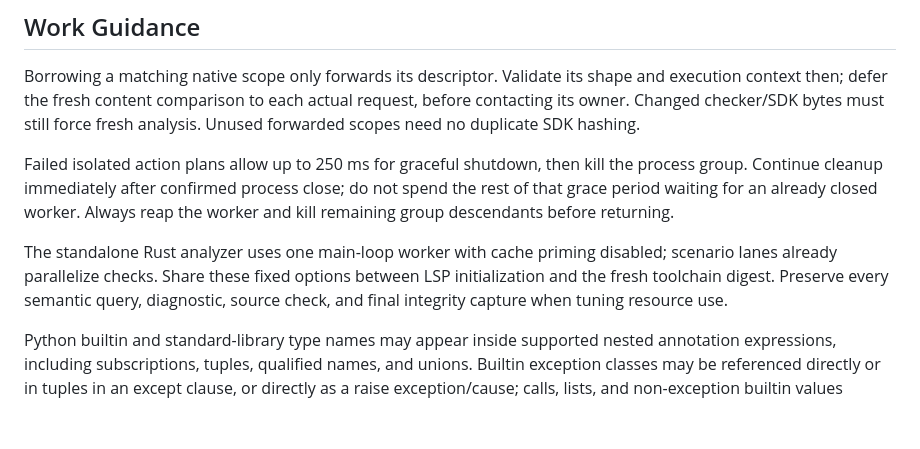
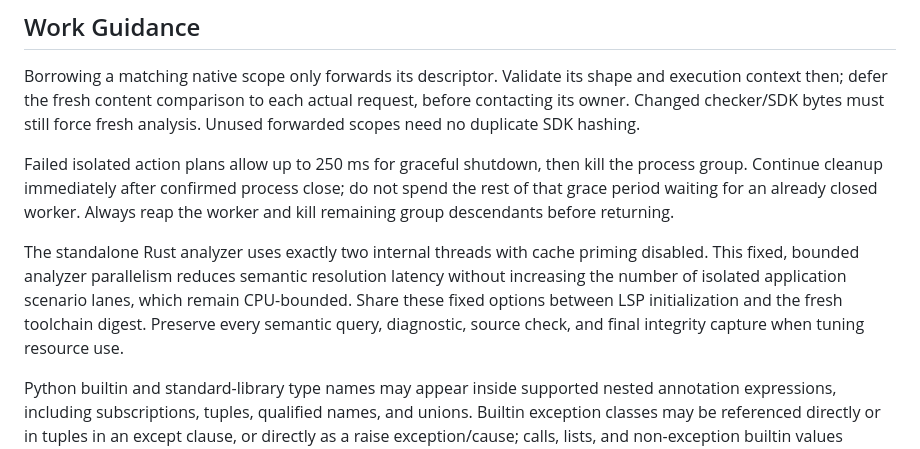
Before and after one commit to jiggy/bonsai, a Markdown page: src/AGENTS.md, the part around the change. GitHub-like rendering; blank space fills up the shorter version.

Commit message:
docs: reconcile bounded Rust analyzer threads with source contract

```diff
--- a/src/AGENTS.md
+++ b/src/AGENTS.md
@@ -117,10 +117,12 @@ the process group. Continue cleanup immediately after confirmed process close;
 do not spend the rest of that grace period waiting for an already closed worker.
 Always reap the worker and kill remaining group descendants before returning.
 
-The standalone Rust analyzer uses one main-loop worker with cache priming disabled;
-scenario lanes already parallelize checks. Share these fixed options between LSP
-initialization and the fresh toolchain digest. Preserve every semantic query,
-diagnostic, source check, and final integrity capture when tuning resource use.
+The standalone Rust analyzer uses exactly two internal threads with cache priming
+disabled. This fixed, bounded analyzer parallelism reduces semantic resolution
+latency without increasing the number of isolated application scenario lanes,
+which remain CPU-bounded. Share these fixed options between LSP initialization
+and the fresh toolchain digest. Preserve every semantic query, diagnostic,
+source check, and final integrity capture when tuning resource use.
 
 Python builtin and standard-library type names may appear inside supported nested annotation expressions, including subscriptions, tuples, qualified names, and unions. Builtin exception classes may be referenced directly or in tuples in an except clause, or directly as a raise exception/cause; calls, lists, and non-exception builtin values remain subject to callable-escape checks. Selected mappings admit only exact dict, Counter, and defaultdict types, check membership before indexing, and recursively validate selected keys and integers without visiting unrelated fields. Annotation context stops at calls and other executable expressions; reflection restrictions and ordinary callable-escape checks still apply.
 
```
